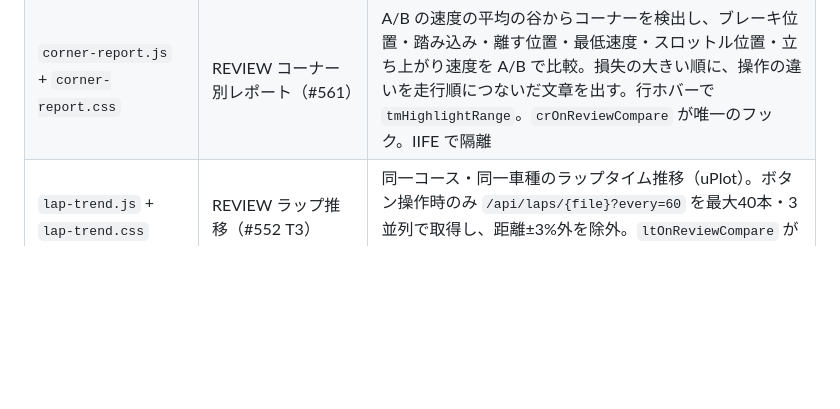
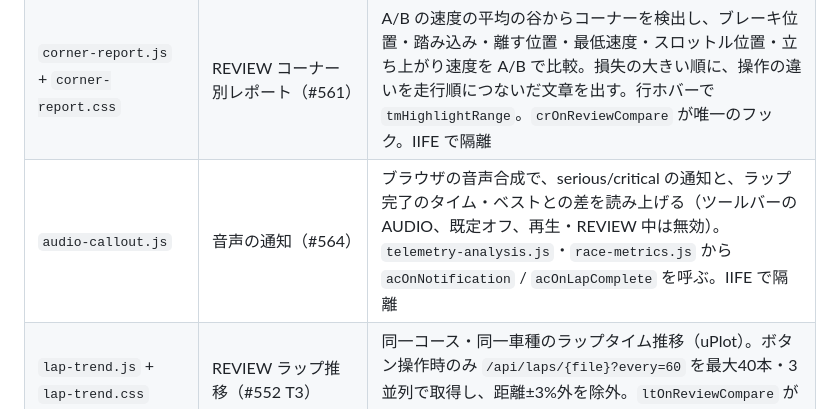
Before and after one commit to abem/gt7_tool, a Markdown page: docs/architecture.md, the part around the change. Rendered like a GitHub page; blank space fills up the shorter version.

Commit message:
docs: 音声の通知を architecture.md に追加 (#564)
Co-Authored-By: Claude Sonnet 5.5 <noreply@anthropic.com>

```diff
--- a/docs/architecture.md
+++ b/docs/architecture.md
@@ -131,6 +131,7 @@ GT7 Telemetry Dashboardは、クライアント-サーバーアーキテクチ
 | `segment-report.js` + `segment-report.css` | REVIEW 区間レポート（#552 T5） | 距離20等分の区間ごとに A/B のタイム・最高速・最低速・最大ブレーキ・平均スロットルを表で表示。行ホバー/タップで `tmHighlightRange` を呼び地図の区間を強調。`srOnReviewCompare` が唯一のフック。トラックマップとの左右並び（`#tm-sr-row`）もここで定義 |
 | `channel-plots.js` + `channel-plots.css` | REVIEW 散布図・チャンネル分布（#555 T6/T7） | 任意の2チャンネルの散布図（速度・スロットル・ブレーキ・距離・縦加速度・タイム差）と、1チャンネルの分布（スロットル・ブレーキ・速度・ギア）を A/B で描く Canvas2D。散布図は距離10m格子、分布は記録サンプル（`reviewFetchDetail` の `raw`）から作る。`cpOnReviewCompare` が唯一のフック。IIFE で隔離 |
 | `corner-report.js` + `corner-report.css` | REVIEW コーナー別レポート（#561） | A/B の速度の平均の谷からコーナーを検出し、ブレーキ位置・踏み込み・離す位置・最低速度・スロットル位置・立ち上がり速度を A/B で比較。損失の大きい順に、操作の違いを走行順につないだ文章を出す。行ホバーで `tmHighlightRange`。`crOnReviewCompare` が唯一のフック。IIFE で隔離 |
+| `audio-callout.js` | 音声の通知（#564） | ブラウザの音声合成で、serious/critical の通知と、ラップ完了のタイム・ベストとの差を読み上げる（ツールバーの AUDIO、既定オフ、再生・REVIEW 中は無効）。`telemetry-analysis.js`・`race-metrics.js` から `acOnNotification` / `acOnLapComplete` を呼ぶ。IIFE で隔離 |
 | `lap-trend.js` + `lap-trend.css` | REVIEW ラップ推移（#552 T3） | 同一コース・同一車種のラップタイム推移（uPlot）。ボタン操作時のみ `/api/laps/{file}?every=60` を最大40本・3並列で取得し、距離±3%外を除外。`ltOnReviewCompare` が唯一のフック |
 | `websocket.js` | WebSocket通信 | 接続管理、テレメトリデータ処理 |
 | `test-mode.js` | テストモード | デモデータ生成、PS5なしの動作確認 |
```
